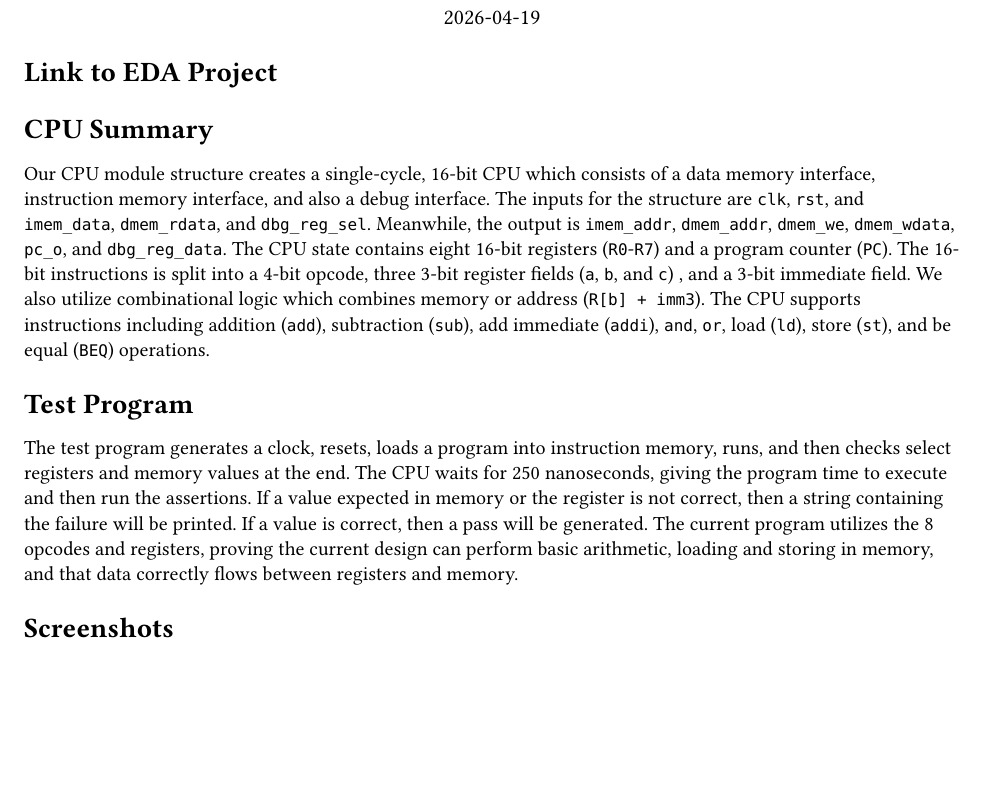
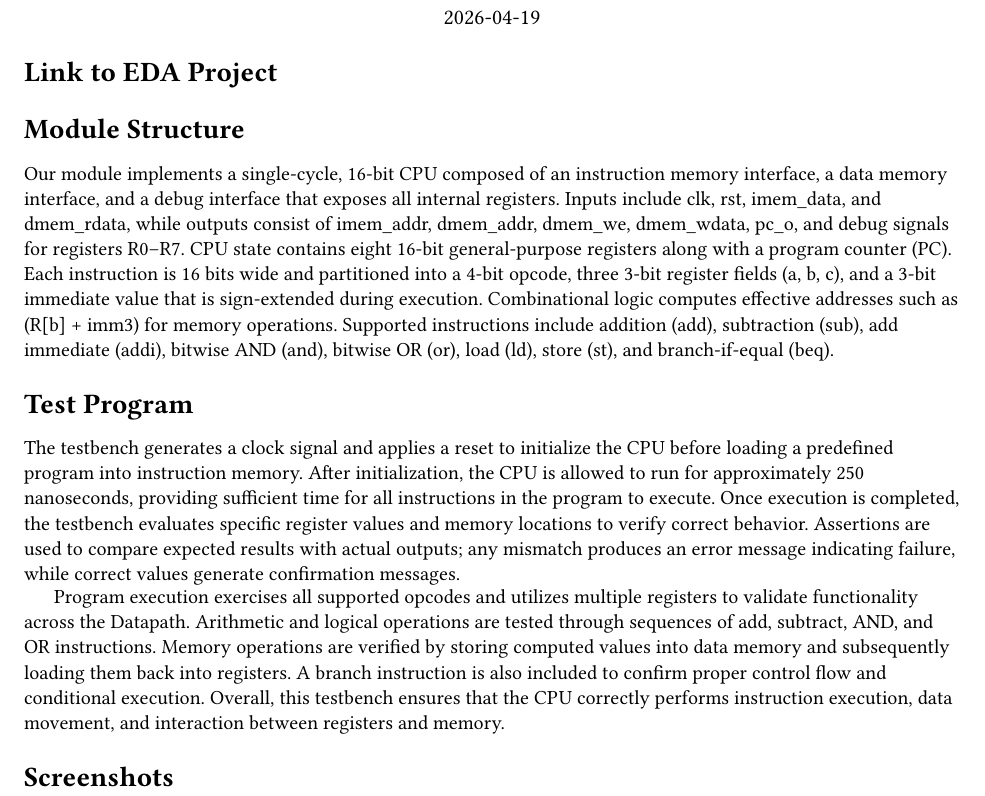
Before and after one commit to tPeltier/vhdl_16bit-cpu, a Typst document (project2_writeup.typ): part of the page, cut so that both start at the same text, the shorter picture padded with empty space. Compiled offline with Typst 0.15; a missing font is replaced by an installed copy or a similar font.

Commit message:
Update project2_writeup.typ
Updated with current write-up

```diff
--- a/project2_writeup.typ
+++ b/project2_writeup.typ
@@ -36,22 +36,24 @@
 
 = Link to EDA Project
 
-= CPU Summary
-
-Our CPU module structure creates a single-cycle, 16-bit CPU which consists of a data memory interface, instruction memory interface, and also a debug interface.
-The inputs for the structure are `clk`, `rst`, and `imem_data`, `dmem_rdata`, and `dbg_reg_sel`.
-Meanwhile, the output is `imem_addr`, `dmem_addr`, `dmem_we`, `dmem_wdata`, `pc_o`, and `dbg_reg_data`.
-The CPU state contains eight 16-bit registers (`R0`-`R7`) and a  program counter (`PC`).
-The 16-bit instructions is split into a 4-bit opcode, three 3-bit register fields (`a`, `b`, and `c`) , and a 3-bit immediate field.
-We also utilize combinational logic which combines memory or address (`R[b] + imm3`). The CPU supports instructions including addition (`add`), subtraction (`sub`), add immediate (`addi`), `and`, `or`, load (`ld`), store (`st`), and be equal (`BEQ`) operations.
+= Module Structure
+Our module implements a single-cycle, 16-bit CPU composed of an instruction memory interface, a data memory interface, and a debug interface that exposes all internal registers.
+Inputs include clk, rst, imem_data, and dmem_rdata, while outputs consist of imem_addr, dmem_addr, dmem_we, dmem_wdata, pc_o, and debug signals for registers R0–R7.
+CPU state contains eight 16-bit general-purpose registers along with a program counter (PC). Each instruction is 16 bits wide and partitioned into a 4-bit opcode, three 3-bit
+register fields (a, b, c), and a 3-bit immediate value that is sign-extended during execution. Combinational logic computes effective addresses such as (R[b] + imm3) for memory
+operations. Supported instructions include addition (add), subtraction (sub), add immediate (addi), bitwise AND (and), bitwise OR (or), load (ld), store (st), and branch-if-equal (beq).
 
 = Test Program
+The testbench generates a clock signal and applies a reset to initialize the CPU before loading a predefined program into instruction memory.
+After initialization, the CPU is allowed to run for approximately 250 nanoseconds, providing sufficient time for all instructions in the program to execute.
+Once execution is completed, the testbench evaluates specific register values and memory locations to verify correct behavior. Assertions are used to compare expected
+results with actual outputs; any mismatch produces an error message indicating failure, while correct values generate confirmation messages.
 
-The test program generates a clock, resets, loads a program into instruction memory, runs, and then checks select registers and memory values at the end.
-The CPU waits for 250 nanoseconds, giving the program time to execute and then run the assertions.
-If a value expected in memory or the register is not correct, then a string containing the failure will be printed.
-If a value is correct, then a pass will be generated.
-The current program utilizes the 8 opcodes and registers, proving the current design can perform basic arithmetic, loading and storing in memory, and that data correctly flows between registers and memory.
+Program execution exercises all supported opcodes and utilizes multiple registers to validate functionality across the Datapath.
+Arithmetic and logical operations are tested through sequences of add, subtract, AND, and OR instructions. Memory operations are verified by storing computed values into
+data memory and subsequently loading them back into registers. A branch instruction is also included to confirm proper control flow and conditional execution. Overall, this
+testbench ensures that the CPU correctly performs instruction execution, data movement, and interaction between registers and memory.
+
 
 = Screenshots
 
```
